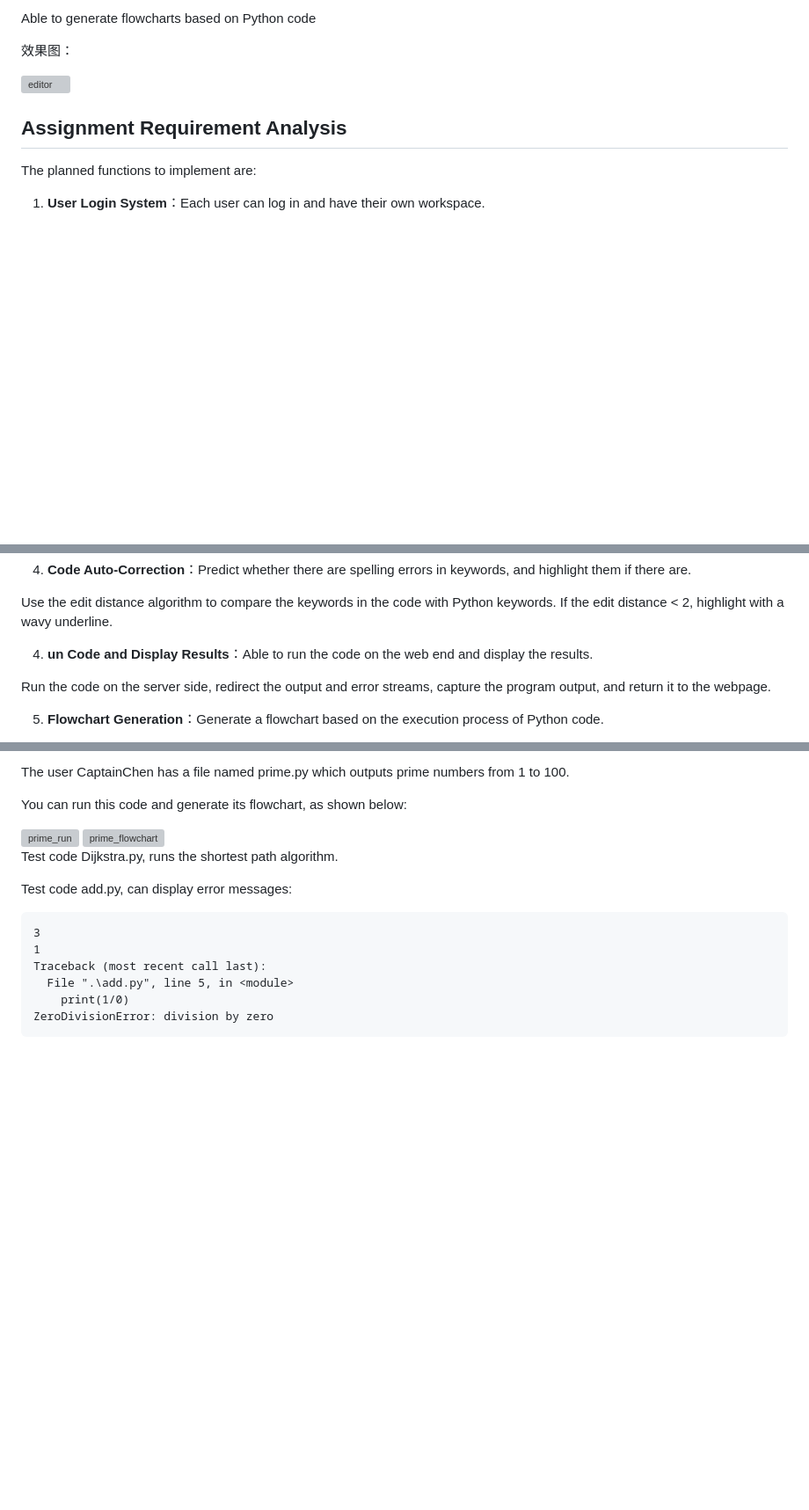
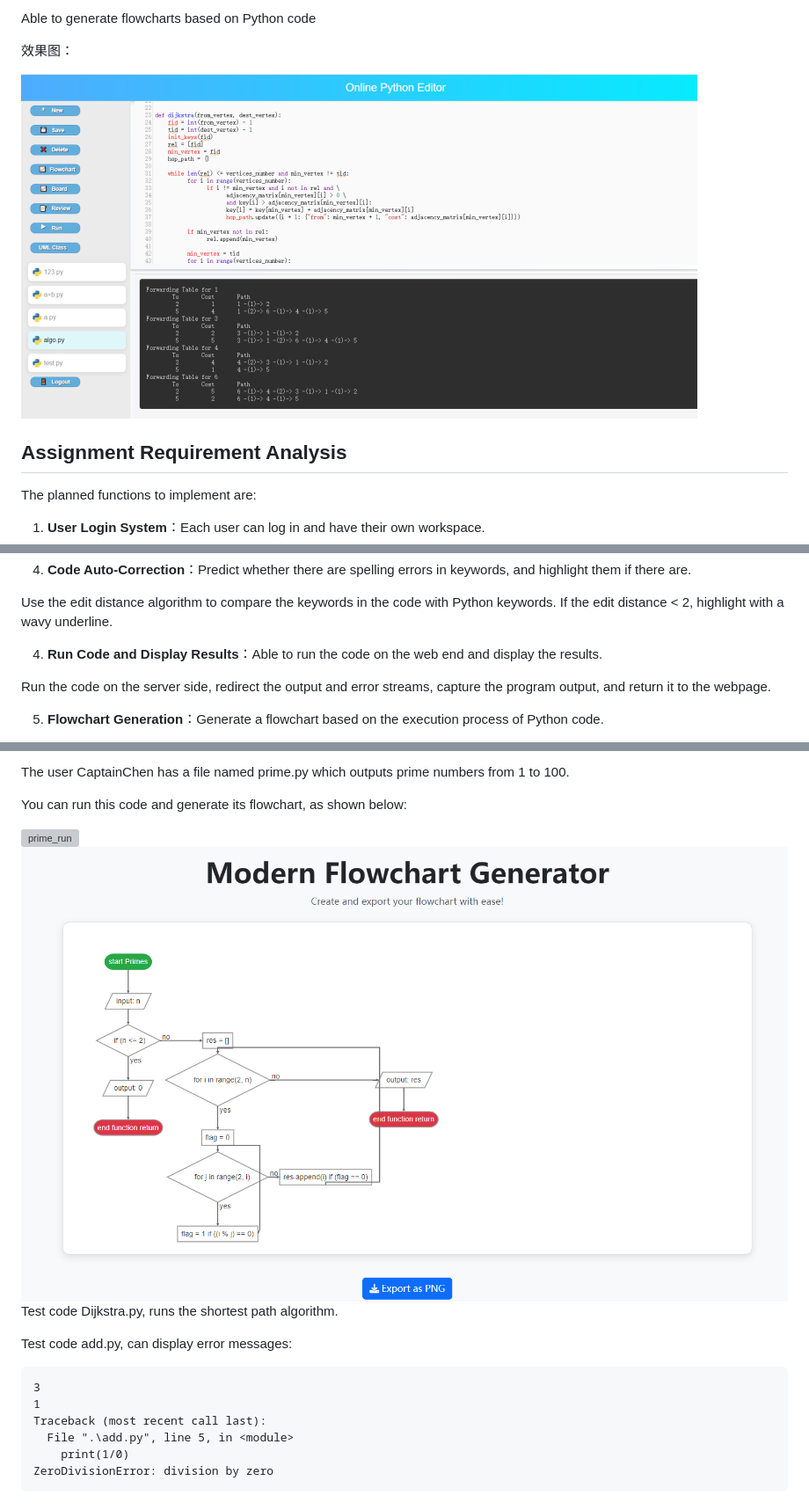
Before and after one commit to zwdconstrucition/cs5351, a Markdown page: README.md, 3 parts joined by grey strips. Shown at 88% size. GitHub-like rendering; blank space fills up the shorter version; grey boxes are pictures that could not be loaded.

```diff
--- a/README.md
+++ b/README.md
@@ -12,7 +12,7 @@ Able to generate flowcharts based on Python code
 
 效果图：
 
-![editor](doc/editor.png)
+![editor](doc/FinalFrontend.png)
 
 ## Assignment Requirement Analysis
 
@@ -34,7 +34,7 @@ Use a modified version of CodeMirror, adding python-hint.jsto suggest Python com
 
 Use the edit distance algorithm to compare the keywords in the code with Python keywords. If the edit distance < 2, highlight with a wavy underline.
 
-4. **un Code and Display Results**：Able to run the code on the web end and display the results.
+4. **Run Code and Display Results**：Able to run the code on the web end and display the results.
 
 Run the code on the server side, redirect the output and error streams, capture the program output, and return it to the webpage.
 
@@ -139,7 +139,7 @@ You can run this code and generate its flowchart, as shown below:
 
 <img src="doc/prime_run.png" alt="prime_run" style="zoom:40%;" />
 
-  <img src="doc/prime_flowchart.png" alt="prime_flowchart" style="zoom:80%;" />
+  <img src="doc/FinalFlowChart.png" alt="prime_flowchart" style="zoom:80%;" />
 
 
 
```
